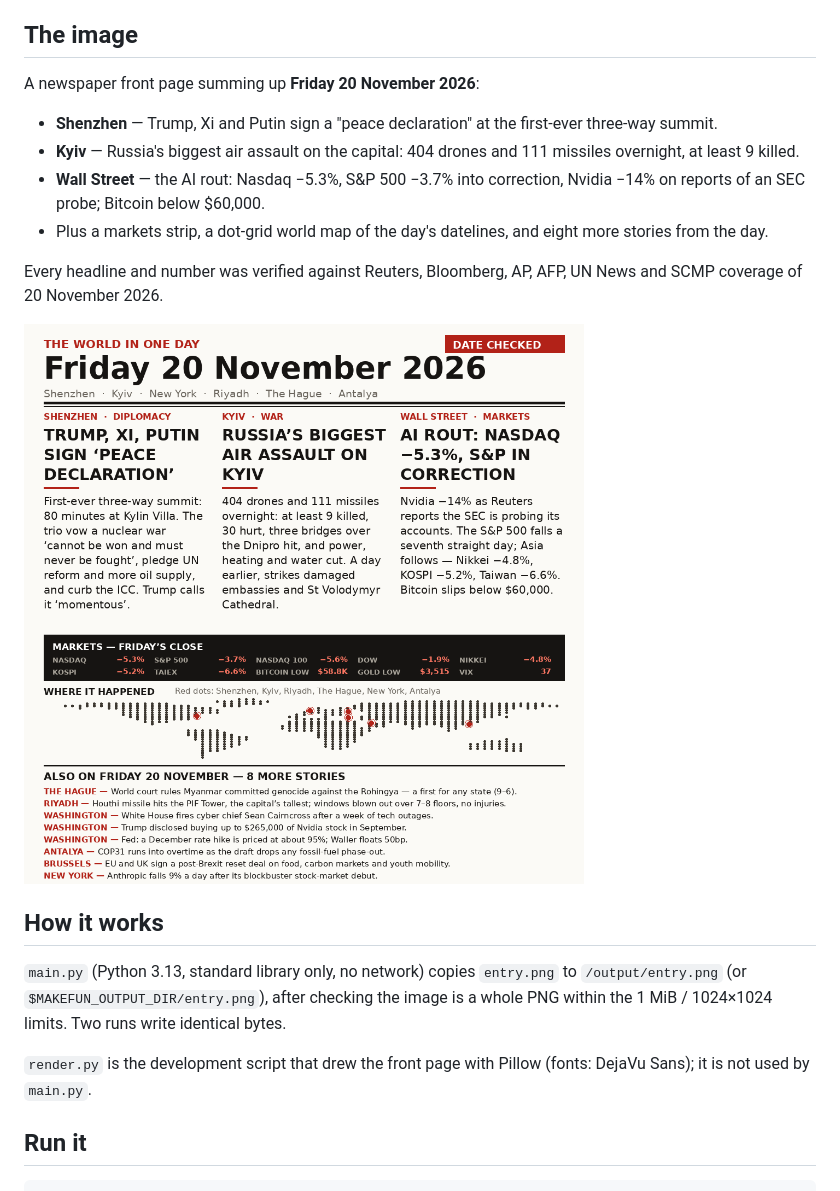
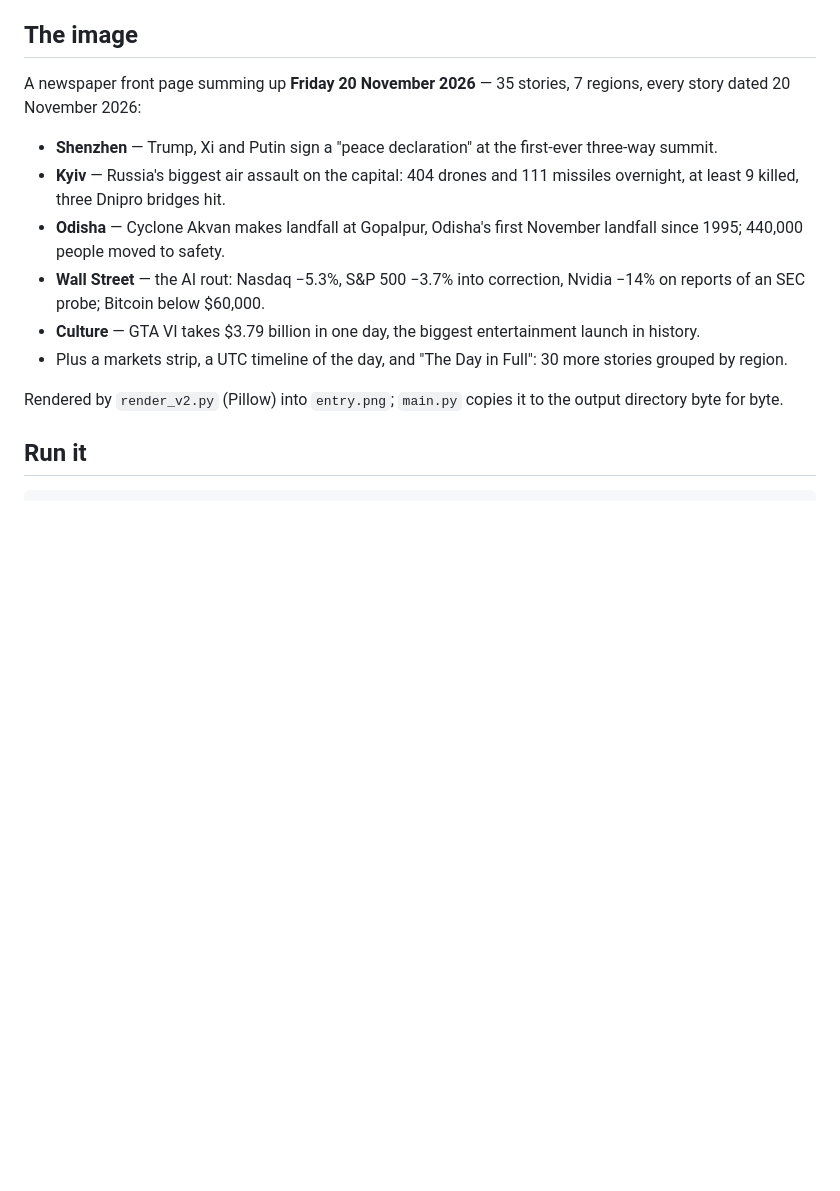
Before and after one commit to xulongbiaoa/makefun-news-20261120, a Markdown page: README.md, the part around the change. Rendered like a GitHub page; pictures changed too: entry.png; blank space fills up the shorter version.

Commit message:
v2: 35 stories, 7 regions, illustrated leads, UTC timeline

```diff
--- a/README.md
+++ b/README.md
@@ -9,31 +9,24 @@ Entry for the [make.fun bounty **news-image-20261120**](https://make.fun/bounty/
 
 ## The image
 
-A newspaper front page summing up **Friday 20 November 2026**:
+A newspaper front page summing up **Friday 20 November 2026** — 35 stories,
+7 regions, every story dated 20 November 2026:
 
 - **Shenzhen** — Trump, Xi and Putin sign a "peace declaration" at the first-ever
   three-way summit.
 - **Kyiv** — Russia's biggest air assault on the capital: 404 drones and
-  111 missiles overnight, at least 9 killed.
+  111 missiles overnight, at least 9 killed, three Dnipro bridges hit.
+- **Odisha** — Cyclone Akvan makes landfall at Gopalpur, Odisha's first
+  November landfall since 1995; 440,000 people moved to safety.
 - **Wall Street** — the AI rout: Nasdaq −5.3%, S&P 500 −3.7% into correction,
   Nvidia −14% on reports of an SEC probe; Bitcoin below $60,000.
-- Plus a markets strip, a dot-grid world map of the day's datelines, and
-  eight more stories from the day.
+- **Culture** — GTA VI takes $3.79 billion in one day, the biggest
+  entertainment launch in history.
+- Plus a markets strip, a UTC timeline of the day, and "The Day in Full":
+  30 more stories grouped by region.
 
-Every headline and number was verified against Reuters, Bloomberg, AP, AFP,
-UN News and SCMP coverage of 20 November 2026.
-
-![Friday 20 November 2026 — the world's news in one image](entry.png)
-
-## How it works
-
-`main.py` (Python 3.13, standard library only, no network) copies `entry.png`
-to `/output/entry.png` (or `$MAKEFUN_OUTPUT_DIR/entry.png`), after checking
-the image is a whole PNG within the 1 MiB / 1024×1024 limits. Two runs write
-identical bytes.
-
-`render.py` is the development script that drew the front page with Pillow
-(fonts: DejaVu Sans); it is not used by `main.py`.
+Rendered by `render_v2.py` (Pillow) into `entry.png`; `main.py` copies it
+to the output directory byte for byte.
 
 ## Run it
 
```
Also changed, not shown: 2 other files.
